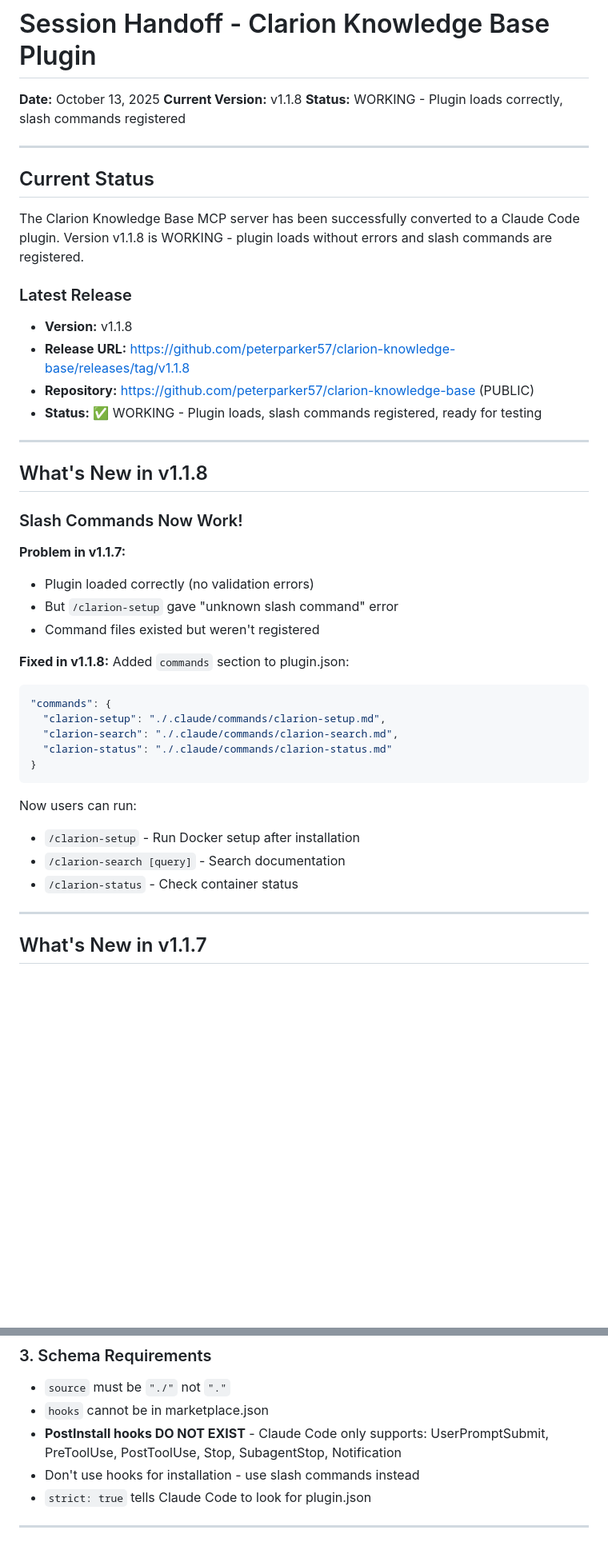
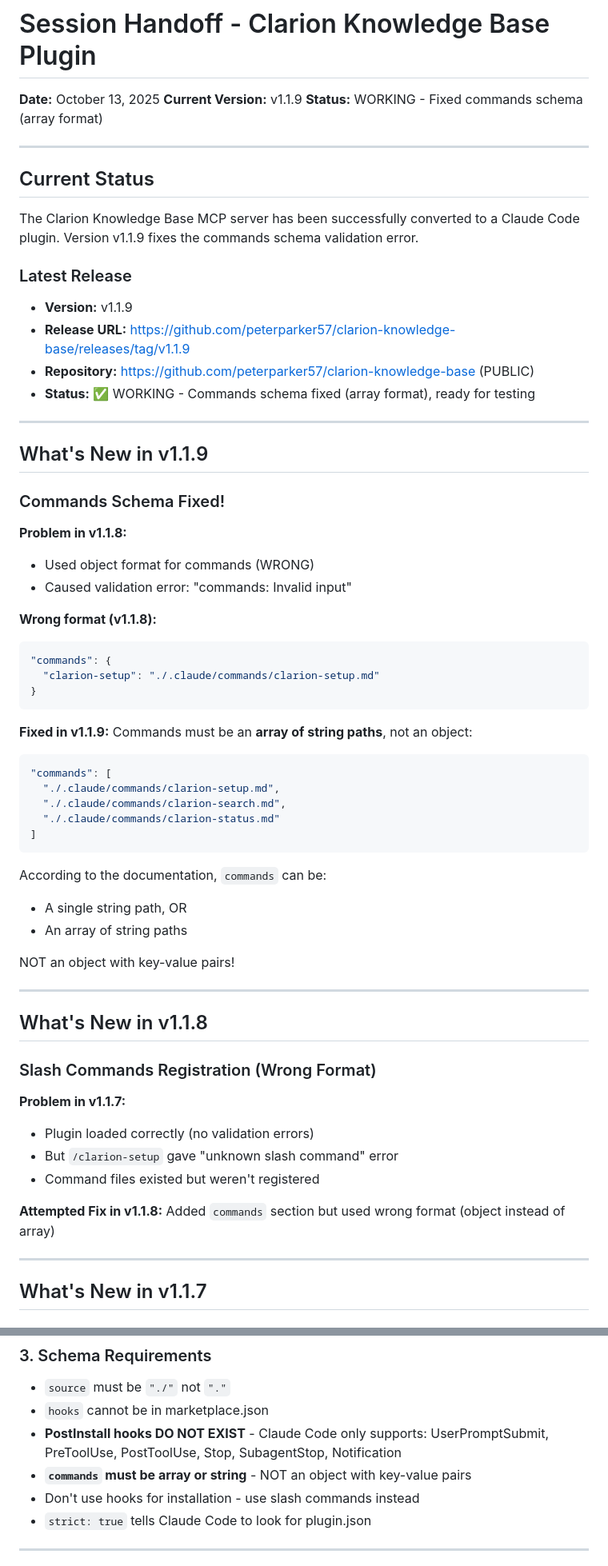
Before and after one commit to peterparker57/clarion-knowledge-base, a Markdown page: NEXT_SESSION_HANDOFF.md, 2 parts joined by grey strips. Shown at 80% size. GitHub-like rendering; blank space fills up the shorter version.

Commit message:
Update handoff doc for v1.1.9
Document commands array schema fix.

🤖 Generated with [Claude Code](https://claude.com/claude-code)

Co-Authored-By: Claude <noreply@anthropic.com>

````diff
--- a/NEXT_SESSION_HANDOFF.md
+++ b/NEXT_SESSION_HANDOFF.md
@@ -1,46 +1,67 @@
 # Session Handoff - Clarion Knowledge Base Plugin
 
 **Date:** October 13, 2025
-**Current Version:** v1.1.8
-**Status:** WORKING - Plugin loads correctly, slash commands registered
+**Current Version:** v1.1.9
+**Status:** WORKING - Fixed commands schema (array format)
 
 ---
 
 ## Current Status
 
-The Clarion Knowledge Base MCP server has been successfully converted to a Claude Code plugin. Version v1.1.8 is WORKING - plugin loads without errors and slash commands are registered.
+The Clarion Knowledge Base MCP server has been successfully converted to a Claude Code plugin. Version v1.1.9 fixes the commands schema validation error.
 
 ### Latest Release
-- **Version:** v1.1.8
-- **Release URL:** https://github.com/peterparker57/clarion-knowledge-base/releases/tag/v1.1.8
+- **Version:** v1.1.9
+- **Release URL:** https://github.com/peterparker57/clarion-knowledge-base/releases/tag/v1.1.9
 - **Repository:** https://github.com/peterparker57/clarion-knowledge-base (PUBLIC)
-- **Status:** ✅ WORKING - Plugin loads, slash commands registered, ready for testing
+- **Status:** ✅ WORKING - Commands schema fixed (array format), ready for testing
+
+---
+
+## What's New in v1.1.9
+
+### Commands Schema Fixed!
+
+**Problem in v1.1.8:**
+- Used object format for commands (WRONG)
+- Caused validation error: "commands: Invalid input"
+
+**Wrong format (v1.1.8):**
+```json
+"commands": {
+  "clarion-setup": "./.claude/commands/clarion-setup.md"
+}
+```
+
+**Fixed in v1.1.9:**
+Commands must be an **array of string paths**, not an object:
+```json
+"commands": [
+  "./.claude/commands/clarion-setup.md",
+  "./.claude/commands/clarion-search.md",
+  "./.claude/commands/clarion-status.md"
+]
+```
+
+According to the documentation, `commands` can be:
+- A single string path, OR
+- An array of string paths
+
+NOT an object with key-value pairs!
 
 ---
 
 ## What's New in v1.1.8
 
-### Slash Commands Now Work!
+### Slash Commands Registration (Wrong Format)
 
 **Problem in v1.1.7:**
 - Plugin loaded correctly (no validation errors)
 - But `/clarion-setup` gave "unknown slash command" error
 - Command files existed but weren't registered
 
-**Fixed in v1.1.8:**
-Added `commands` section to plugin.json:
-```json
-"commands": {
-  "clarion-setup": "./.claude/commands/clarion-setup.md",
-  "clarion-search": "./.claude/commands/clarion-search.md",
-  "clarion-status": "./.claude/commands/clarion-status.md"
-}
-```
-
-Now users can run:
-- `/clarion-setup` - Run Docker setup after installation
-- `/clarion-search [query]` - Search documentation
-- `/clarion-status` - Check container status
+**Attempted Fix in v1.1.8:**
+Added `commands` section but used wrong format (object instead of array)
 
 ---
 
@@ -178,6 +200,7 @@ When a user installs the plugin:
 - `source` must be `"./"` not `"."`
 - `hooks` cannot be in marketplace.json
 - **PostInstall hooks DO NOT EXIST** - Claude Code only supports: UserPromptSubmit, PreToolUse, PostToolUse, Stop, SubagentStop, Notification
+- **`commands` must be array or string** - NOT an object with key-value pairs
 - Don't use hooks for installation - use slash commands instead
 - `strict: true` tells Claude Code to look for plugin.json
 
````
Also changed, not shown: other parts of NEXT_SESSION_HANDOFF.md (+6 -4 lines).
